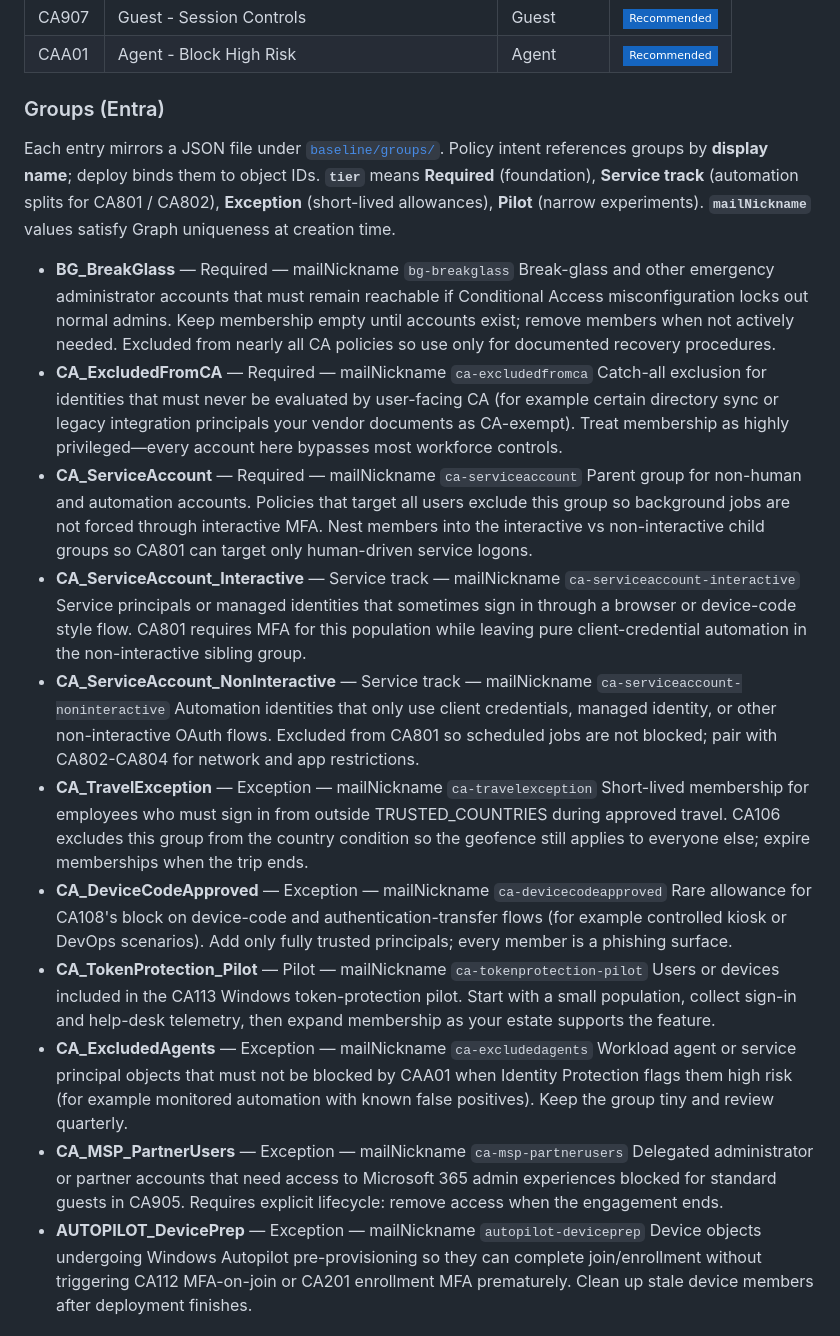
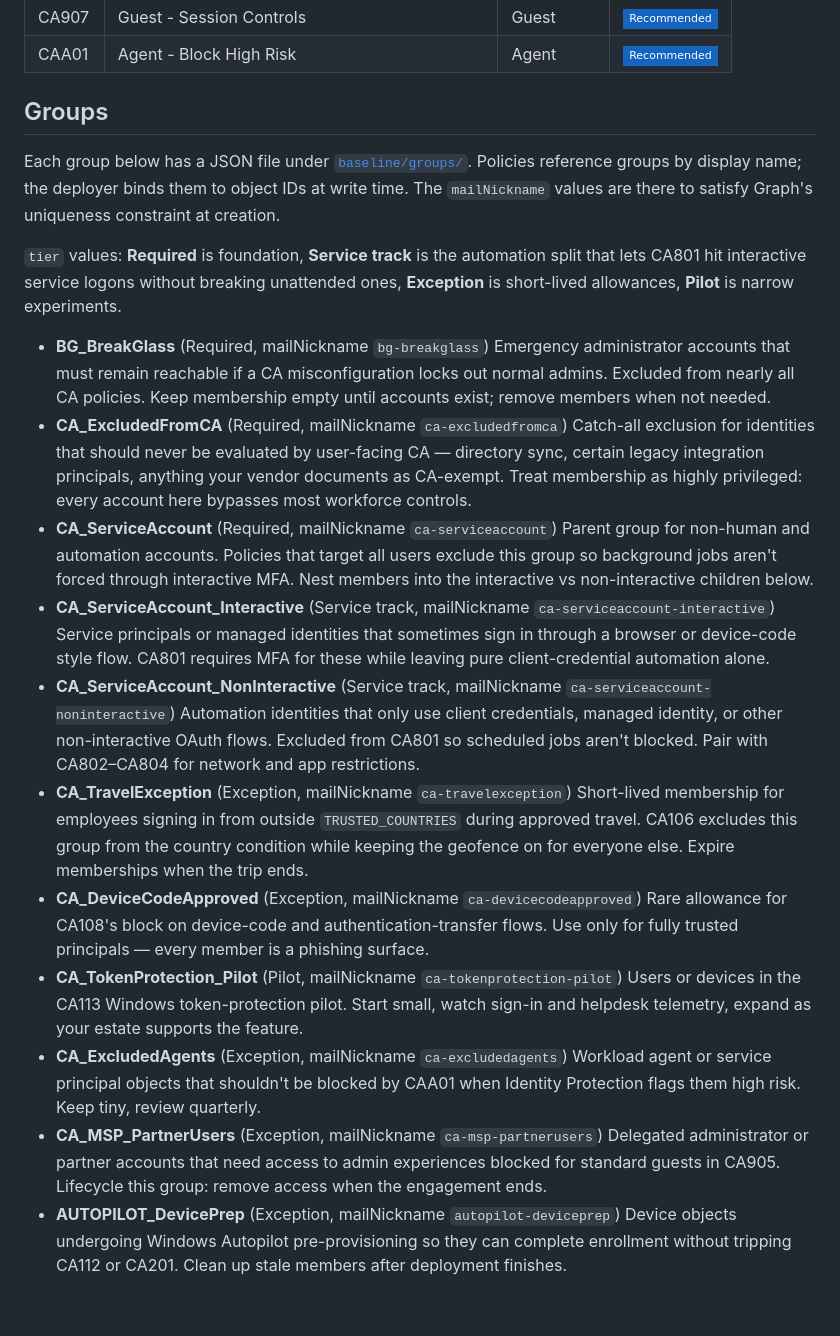
Before and after one commit to Teuftis/ConditionalAccessBaseline-Hardened, a Markdown page: README.md, the part around one of its changes. GitHub-like rendering; badges without logos; blank space fills up the shorter version.

```diff
--- a/README.md
+++ b/README.md
@@ -155,31 +145,33 @@ Summaries regenerate from [`baseline/policies/`](./baseline/policies/) when you
 | CAA01 | Agent - Block High Risk | Agent | ![Recommended](https://img.shields.io/static/v1?label=&message=Recommended&color=1565c0&style=flat-square) |
 <!-- policy-catalog:end -->
 
-### Groups (Entra)
+## Groups
 
-Each entry mirrors a JSON file under [`baseline/groups/`](./baseline/groups/). Policy intent references groups by **display name**; deploy binds them to object IDs. **`tier`** means **Required** (foundation), **Service track** (automation splits for CA801 / CA802), **Exception** (short-lived allowances), **Pilot** (narrow experiments). **`mailNickname`** values satisfy Graph uniqueness at creation time.
+Each group below has a JSON file under [`baseline/groups/`](./baseline/groups/). Policies reference groups by display name; the deployer binds them to object IDs at write time. The `mailNickname` values are there to satisfy Graph's uniqueness constraint at creation.
+
+`tier` values: **Required** is foundation, **Service track** is the automation split that lets CA801 hit interactive service logons without breaking unattended ones, **Exception** is short-lived allowances, **Pilot** is narrow experiments.
 
 <!-- group-catalog:start -->
-- **BG_BreakGlass** — Required — mailNickname `bg-breakglass`
-  Break-glass and other emergency administrator accounts that must remain reachable if Conditional Access misconfiguration locks out normal admins. Keep membership empty until accounts exist; remove members when not actively needed. Excluded from nearly all CA policies so use only for documented recovery procedures.
-- **CA_ExcludedFromCA** — Required — mailNickname `ca-excludedfromca`
-  Catch-all exclusion for identities that must never be evaluated by user-facing CA (for example certain directory sync or legacy integration principals your vendor documents as CA-exempt). Treat membership as highly privileged—every account here bypasses most workforce controls.
-- **CA_ServiceAccount** — Required — mailNickname `ca-serviceaccount`
-  Parent group for non-human and automation accounts. Policies that target all users exclude this group so background jobs are not forced through interactive MFA. Nest members into the interactive vs non-interactive child groups so CA801 can target only human-driven service logons.
-- **CA_ServiceAccount_Interactive** — Service track — mailNickname `ca-serviceaccount-interactive`
-  Service principals or managed identities that sometimes sign in through a browser or device-code style flow. CA801 requires MFA for this population while leaving pure client-credential automation in the non-interactive sibling group.
-- **CA_ServiceAccount_NonInteractive** — Service track — mailNickname `ca-serviceaccount-noninteractive`
-  Automation identities that only use client credentials, managed identity, or other non-interactive OAuth flows. Excluded from CA801 so scheduled jobs are not blocked; pair with CA802-CA804 for network and app restrictions.
-- **CA_TravelException** — Exception — mailNickname `ca-travelexception`
-  Short-lived membership for employees who must sign in from outside TRUSTED_COUNTRIES during approved travel. CA106 excludes this group from the country condition so the geofence still applies to everyone else; expire memberships when the trip ends.
-- **CA_DeviceCodeApproved** — Exception — mailNickname `ca-devicecodeapproved`
-  Rare allowance for CA108's block on device-code and authentication-transfer flows (for example controlled kiosk or DevOps scenarios). Add only fully trusted principals; every member is a phishing surface.
-- **CA_TokenProtection_Pilot** — Pilot — mailNickname `ca-tokenprotection-pilot`
-  Users or devices included in the CA113 Windows token-protection pilot. Start with a small population, collect sign-in and help-desk telemetry, then expand membership as your estate supports the feature.
-- **CA_ExcludedAgents** — Exception — mailNickname `ca-excludedagents`
-  Workload agent or service principal objects that must not be blocked by CAA01 when Identity Protection flags them high risk (for example monitored automation with known false positives). Keep the group tiny and review quarterly.
-- **CA_MSP_PartnerUsers** — Exception — mailNickname `ca-msp-partnerusers`
-  Delegated administrator or partner accounts that need access to Microsoft 365 admin experiences blocked for standard guests in CA905. Requires explicit lifecycle: remove access when the engagement ends.
-- **AUTOPILOT_DevicePrep** — Exception — mailNickname `autopilot-deviceprep`
-  Device objects undergoing Windows Autopilot pre-provisioning so they can complete join/enrollment without triggering CA112 MFA-on-join or CA201 enrollment MFA prematurely. Clean up stale device members after deployment finishes.
+- **BG_BreakGlass** (Required, mailNickname `bg-breakglass`)
+  Emergency administrator accounts that must remain reachable if a CA misconfiguration locks out normal admins. Excluded from nearly all CA policies. Keep membership empty until accounts exist; remove members when not needed.
+- **CA_ExcludedFromCA** (Required, mailNickname `ca-excludedfromca`)
+  Catch-all exclusion for identities that should never be evaluated by user-facing CA — directory sync, certain legacy integration principals, anything your vendor documents as CA-exempt. Treat membership as highly privileged: every account here bypasses most workforce controls.
+- **CA_ServiceAccount** (Required, mailNickname `ca-serviceaccount`)
+  Parent group for non-human and automation accounts. Policies that target all users exclude this group so background jobs aren't forced through interactive MFA. Nest members into the interactive vs non-interactive children below.
+- **CA_ServiceAccount_Interactive** (Service track, mailNickname `ca-serviceaccount-interactive`)
+  Service principals or managed identities that sometimes sign in through a browser or device-code style flow. CA801 requires MFA for these while leaving pure client-credential automation alone.
+- **CA_ServiceAccount_NonInteractive** (Service track, mailNickname `ca-serviceaccount-noninteractive`)
+  Automation identities that only use client credentials, managed identity, or other non-interactive OAuth flows. Excluded from CA801 so scheduled jobs aren't blocked. Pair with CA802–CA804 for network and app restrictions.
+- **CA_TravelException** (Exception, mailNickname `ca-travelexception`)
+  Short-lived membership for employees signing in from outside `TRUSTED_COUNTRIES` during approved travel. CA106 excludes this group from the country condition while keeping the geofence on for everyone else. Expire memberships when the trip ends.
+- **CA_DeviceCodeApproved** (Exception, mailNickname `ca-devicecodeapproved`)
+  Rare allowance for CA108's block on device-code and authentication-transfer flows. Use only for fully trusted principals — every member is a phishing surface.
+- **CA_TokenProtection_Pilot** (Pilot, mailNickname `ca-tokenprotection-pilot`)
+  Users or devices in the CA113 Windows token-protection pilot. Start small, watch sign-in and helpdesk telemetry, expand as your estate supports the feature.
+- **CA_ExcludedAgents** (Exception, mailNickname `ca-excludedagents`)
+  Workload agent or service principal objects that shouldn't be blocked by CAA01 when Identity Protection flags them high risk. Keep tiny, review quarterly.
+- **CA_MSP_PartnerUsers** (Exception, mailNickname `ca-msp-partnerusers`)
+  Delegated administrator or partner accounts that need access to admin experiences blocked for standard guests in CA905. Lifecycle this group: remove access when the engagement ends.
+- **AUTOPILOT_DevicePrep** (Exception, mailNickname `autopilot-deviceprep`)
+  Device objects undergoing Windows Autopilot pre-provisioning so they can complete enrollment without tripping CA112 or CA201. Clean up stale members after deployment finishes.
 <!-- group-catalog:end -->
```
Also changed, not shown: other parts of README.md (+236 -359 lines).
